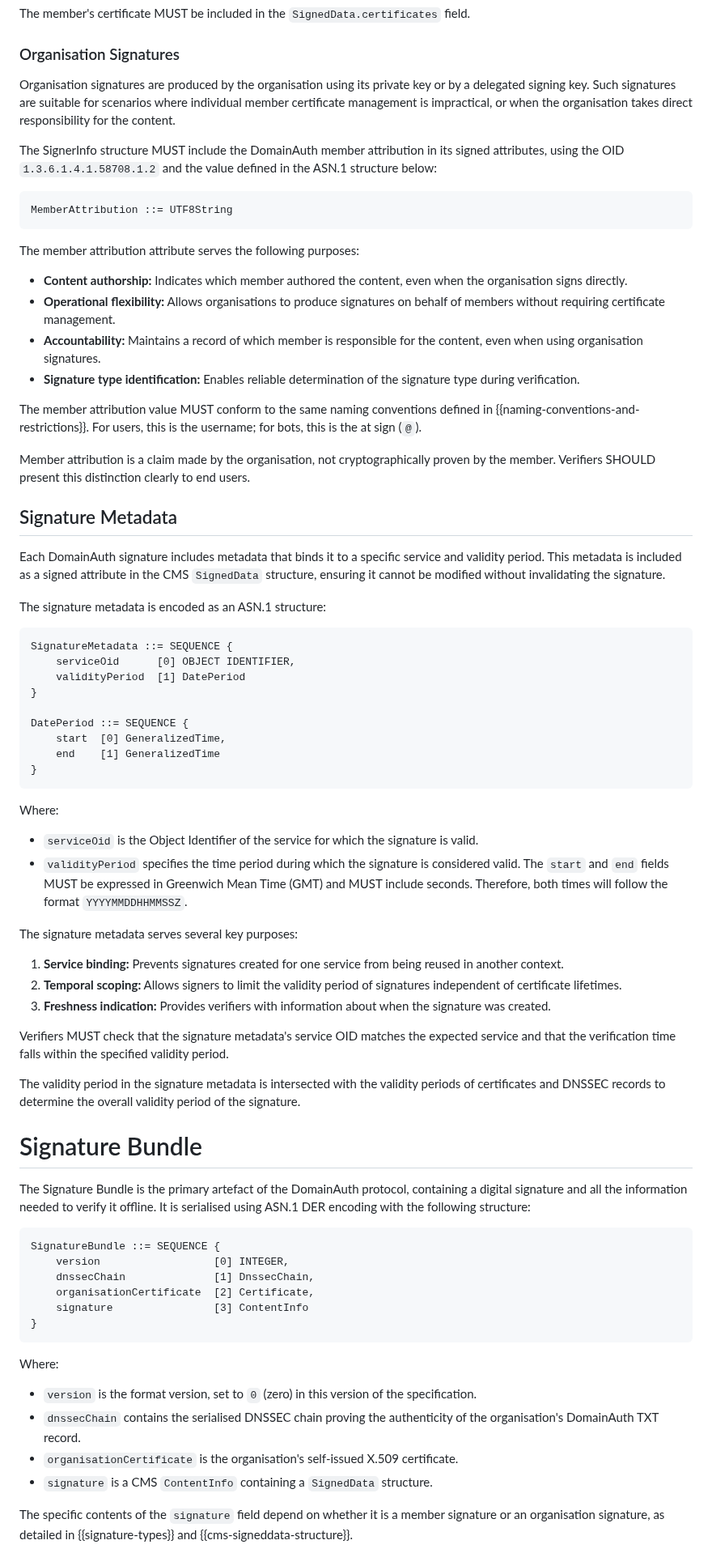
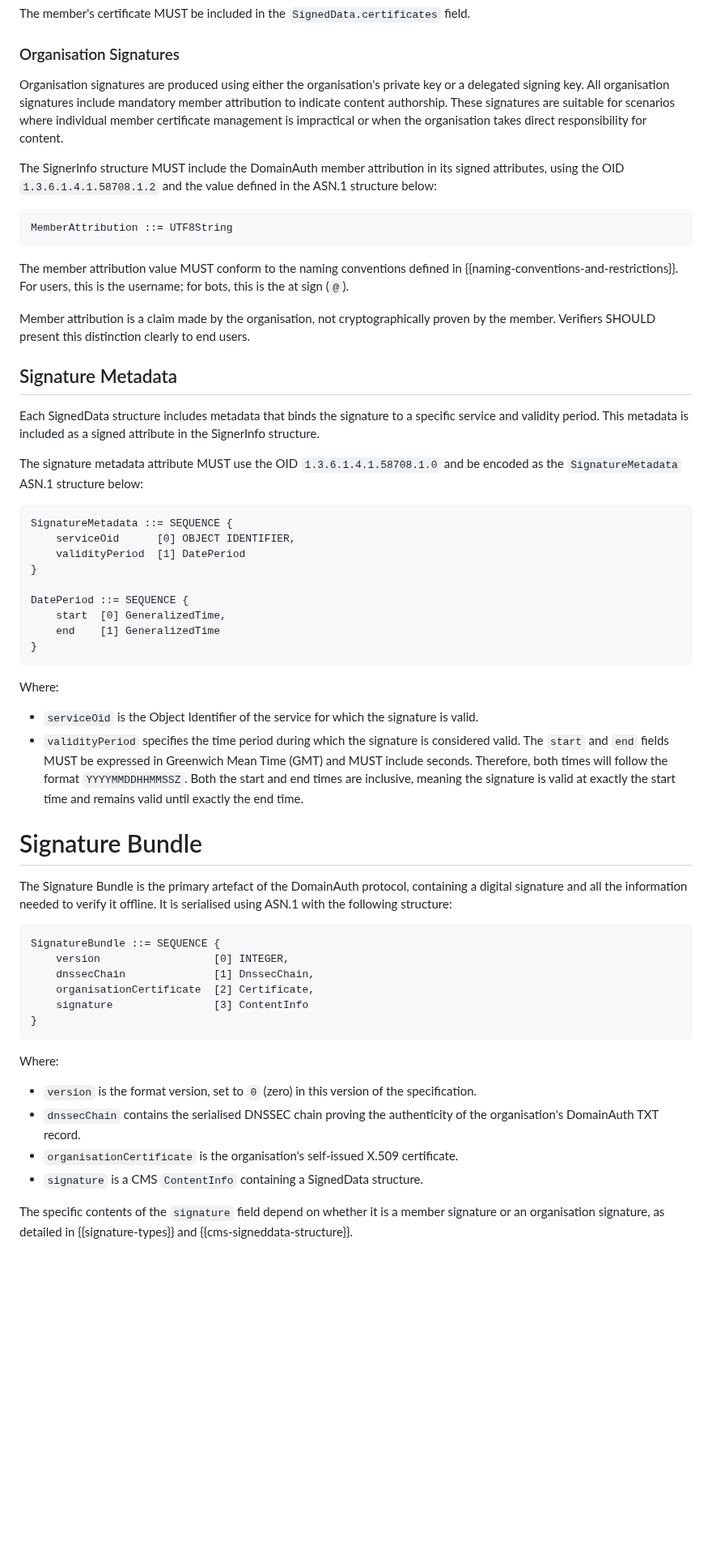
Before and after one commit to CheVeraId/domainauth-spec, a Markdown page: draft-narea-domainauth.md, the part around one of its changes. Shown at 81% size. Drawn GitHub-style; blank space fills up the shorter version.

```diff
--- a/draft-narea-domainauth.md
+++ b/draft-narea-domainauth.md
@@ -382,7 +382,7 @@ The member's certificate MUST be included in the `SignedData.certificates` field
 
 ### Organisation Signatures
 
-Organisation signatures are produced by the organisation using its private key or by a delegated signing key. Such signatures are suitable for scenarios where individual member certificate management is impractical, or when the organisation takes direct responsibility for the content.
+Organisation signatures are produced using either the organisation's private key or a delegated signing key. All organisation signatures include mandatory member attribution to indicate content authorship. These signatures are suitable for scenarios where individual member certificate management is impractical or when the organisation takes direct responsibility for content.
 
 The SignerInfo structure MUST include the DomainAuth member attribution in its signed attributes, using the OID `1.3.6.1.4.1.58708.1.2` and the value defined in the ASN.1 structure below:
 
@@ -390,22 +390,15 @@ The SignerInfo structure MUST include the DomainAuth member attribution in its s
 MemberAttribution ::= UTF8String
 ~~~~~~~
 
-The member attribution attribute serves the following purposes:
-
-- **Content authorship:** Indicates which member authored the content, even when the organisation signs directly.
-- **Operational flexibility:** Allows organisations to produce signatures on behalf of members without requiring certificate management.
-- **Accountability:** Maintains a record of which member is responsible for the content, even when using organisation signatures.
-- **Signature type identification:** Enables reliable determination of the signature type during verification.
-
-The member attribution value MUST conform to the same naming conventions defined in {{naming-conventions-and-restrictions}}. For users, this is the username; for bots, this is the at sign (`@`).
+The member attribution value MUST conform to the naming conventions defined in {{naming-conventions-and-restrictions}}. For users, this is the username; for bots, this is the at sign (`@`).
 
 Member attribution is a claim made by the organisation, not cryptographically proven by the member. Verifiers SHOULD present this distinction clearly to end users.
 
 ## Signature Metadata
 
-Each DomainAuth signature includes metadata that binds it to a specific service and validity period. This metadata is included as a signed attribute in the CMS `SignedData` structure, ensuring it cannot be modified without invalidating the signature.
+Each SignedData structure includes metadata that binds the signature to a specific service and validity period. This metadata is included as a signed attribute in the SignerInfo structure.
 
-The signature metadata is encoded as an ASN.1 structure:
+The signature metadata attribute MUST use the OID `1.3.6.1.4.1.58708.1.0` and be encoded as the `SignatureMetadata` ASN.1 structure below:
 
 ~~~~~~~
 SignatureMetadata ::= SEQUENCE {
@@ -422,21 +415,11 @@ DatePeriod ::= SEQUENCE {
 Where:
 
 - `serviceOid` is the Object Identifier of the service for which the signature is valid.
-- `validityPeriod` specifies the time period during which the signature is considered valid. The `start` and `end` fields MUST be expressed in Greenwich Mean Time (GMT) and MUST include seconds. Therefore, both times will follow the format `YYYYMMDDHHMMSSZ`.
-
-The signature metadata serves several key purposes:
-
-1. **Service binding:** Prevents signatures created for one service from being reused in another context.
-2. **Temporal scoping:** Allows signers to limit the validity period of signatures independent of certificate lifetimes.
-3. **Freshness indication:** Provides verifiers with information about when the signature was created.
-
-Verifiers MUST check that the signature metadata's service OID matches the expected service and that the verification time falls within the specified validity period.
-
-The validity period in the signature metadata is intersected with the validity periods of certificates and DNSSEC records to determine the overall validity period of the signature.
+- `validityPeriod` specifies the time period during which the signature is considered valid. The `start` and `end` fields MUST be expressed in Greenwich Mean Time (GMT) and MUST include seconds. Therefore, both times will follow the format `YYYYMMDDHHMMSSZ`. Both the start and end times are inclusive, meaning the signature is valid at exactly the start time and remains valid until exactly the end time.
 
 # Signature Bundle
 
-The Signature Bundle is the primary artefact of the DomainAuth protocol, containing a digital signature and all the information needed to verify it offline. It is serialised using ASN.1 DER encoding with the following structure:
+The Signature Bundle is the primary artefact of the DomainAuth protocol, containing a digital signature and all the information needed to verify it offline. It is serialised using ASN.1 with the following structure:
 
 ~~~~~~~
 SignatureBundle ::= SEQUENCE {
@@ -452,7 +435,7 @@ Where:
 - `version` is the format version, set to `0` (zero) in this version of the specification.
 - `dnssecChain` contains the serialised DNSSEC chain proving the authenticity of the organisation's DomainAuth TXT record.
 - `organisationCertificate` is the organisation's self-issued X.509 certificate.
-- `signature` is a CMS `ContentInfo` containing a `SignedData` structure.
+- `signature` is a CMS `ContentInfo` containing a SignedData structure.
 
 The specific contents of the `signature` field depend on whether it is a member signature or an organisation signature, as detailed in {{signature-types}} and {{cms-signeddata-structure}}.
 
```
Also changed, not shown: other parts of draft-narea-domainauth.md (+14 -7 lines).
